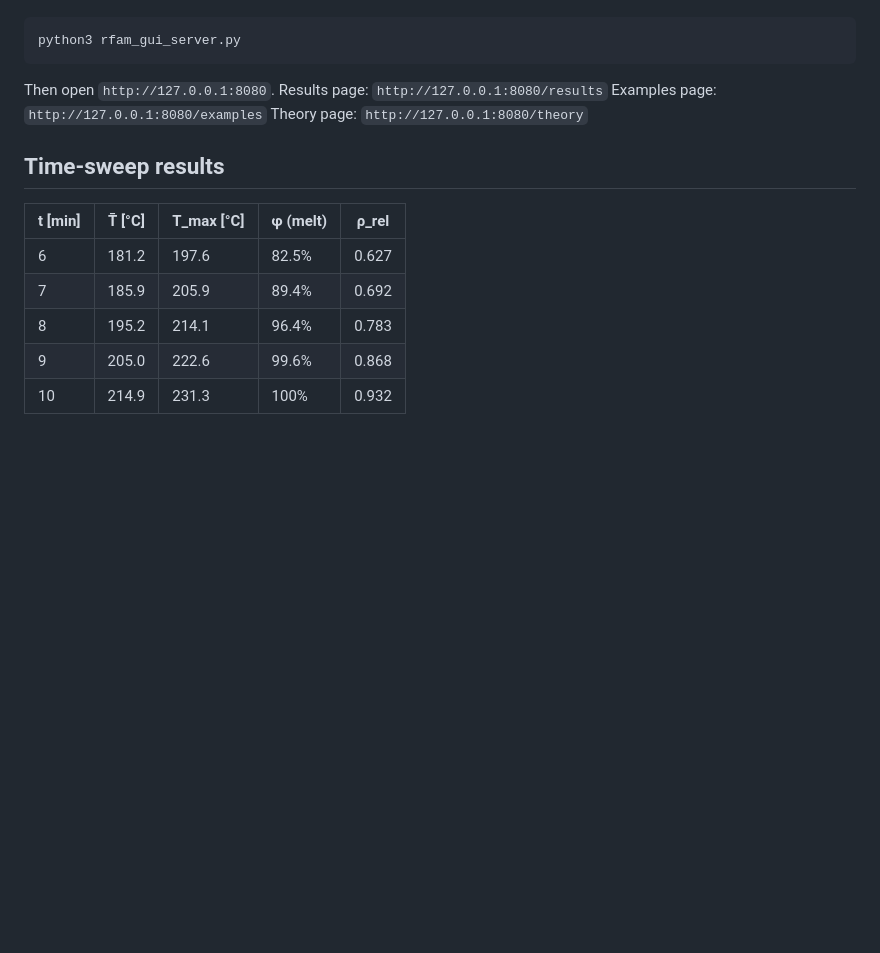
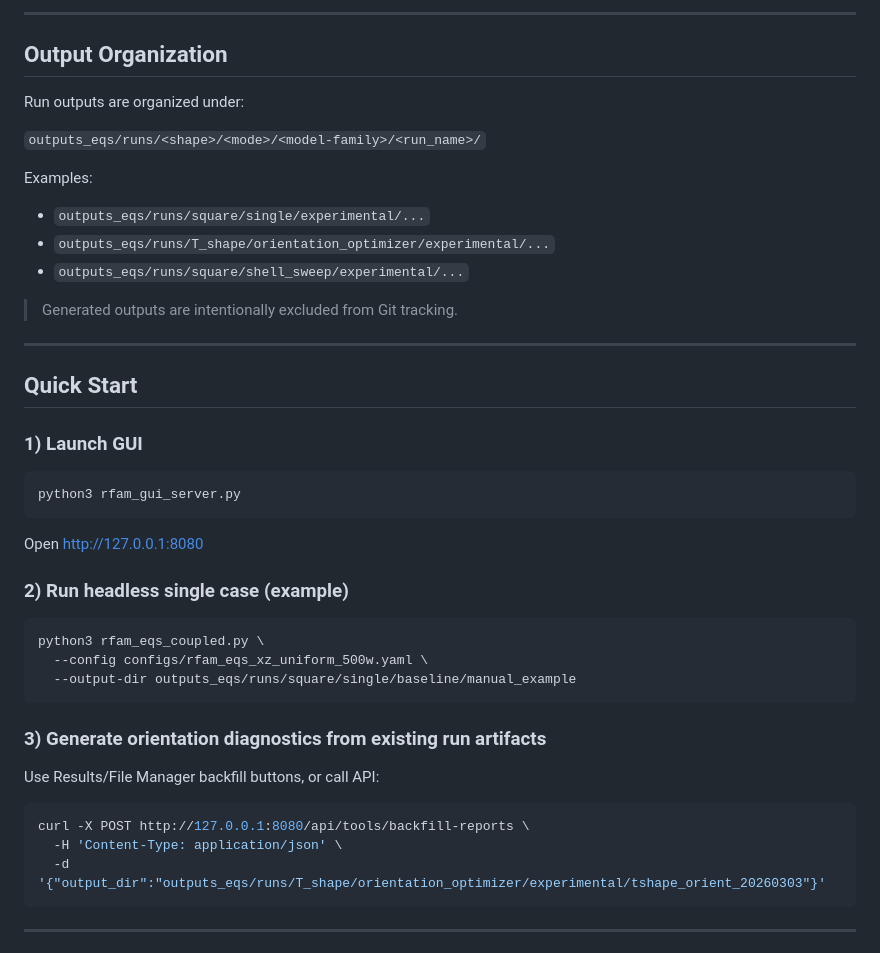
Before and after one commit to mattlmccoy/heatr, a Markdown page: README.md, the part around one of its changes. GitHub-like rendering; blank space fills up the shorter version.

Commit message:
Refresh README with current HEATR workflows, DSC model docs, and sample figures

````diff
--- a/README.md
+++ b/README.md
@@ -90,19 +76,42 @@ Use the browser interface to run the forward model with:
+---
+
+## Output Organization
+
+Run outputs are organized under:
+
+`outputs_eqs/runs/<shape>/<mode>/<model-family>/<run_name>/`
+
+Examples:
+- `outputs_eqs/runs/square/single/experimental/...`
+- `outputs_eqs/runs/T_shape/orientation_optimizer/experimental/...`
+- `outputs_eqs/runs/square/shell_sweep/experimental/...`
+
+> Generated outputs are intentionally excluded from Git tracking.
+
+---
+
+## Quick Start
+
+### 1) Launch GUI
 ```bash
 python3 rfam_gui_server.py
 ```
+Open [http://127.0.0.1:8080](http://127.0.0.1:8080)
 
-Then open `http://127.0.0.1:8080`.
-Results page: `http://127.0.0.1:8080/results`
-Examples page: `http://127.0.0.1:8080/examples`
-Theory page: `http://127.0.0.1:8080/theory`
+### 2) Run headless single case (example)
+```bash
+python3 rfam_eqs_coupled.py \
+  --config configs/rfam_eqs_xz_uniform_500w.yaml \
+  --output-dir outputs_eqs/runs/square/single/baseline/manual_example
+```
 
-## Time-sweep results
+### 3) Generate orientation diagnostics from existing run artifacts
+Use Results/File Manager backfill buttons, or call API:
+```bash
+curl -X POST http://127.0.0.1:8080/api/tools/backfill-reports \
+  -H 'Content-Type: application/json' \
+  -d '{"output_dir":"outputs_eqs/runs/T_shape/orientation_optimizer/experimental/tshape_orient_20260303"}'
+```
 
-| t [min] | T̄ [°C] | T_max [°C] | φ (melt) | ρ_rel |
-|---------|---------|-----------|----------|-------|
-| 6       | 181.2   | 197.6     | 82.5%    | 0.627 |
-| 7       | 185.9   | 205.9     | 89.4%    | 0.692 |
-| 8       | 195.2   | 214.1     | 96.4%    | 0.783 |
-| 9       | 205.0   | 222.6     | 99.6%    | 0.868 |
-| 10      | 214.9   | 231.3     | 100%     | 0.932 |
+---
 
````
Also changed, not shown: other parts of README.md (+100 -80 lines), docs/images/sample_orientation_report.png (added), docs/images/sample_placement_report.png (added), docs/images/sample_spacex_electric_fields.png (added), 1 other file.
